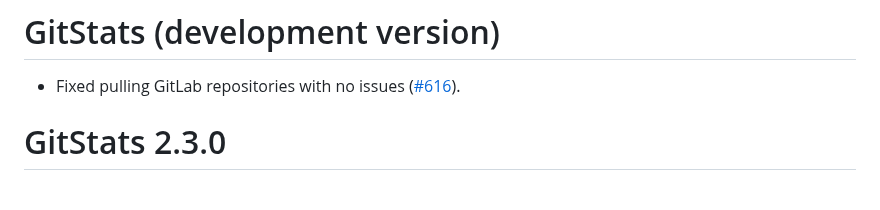
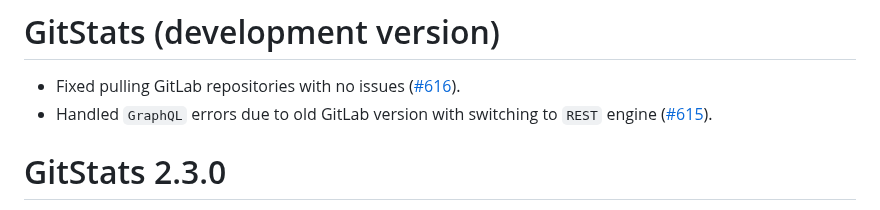
Before and after one commit to r-world-devs/GitStats, a Markdown page: NEWS.md, the part around the change. Rendered like a GitHub page.

Commit message:
Update NEWS.

```diff
--- a/NEWS.md
+++ b/NEWS.md
@@ -1,6 +1,7 @@
 # GitStats (development version)
 
 - Fixed pulling GitLab repositories with no issues ([#616](https://github.com/r-world-devs/GitStats/issues/616)).
+- Handled `GraphQL` errors due to old GitLab version with switching to `REST` engine ([#615](https://github.com/r-world-devs/GitStats/issues/615)).
 
 # GitStats 2.3.0
 
```
